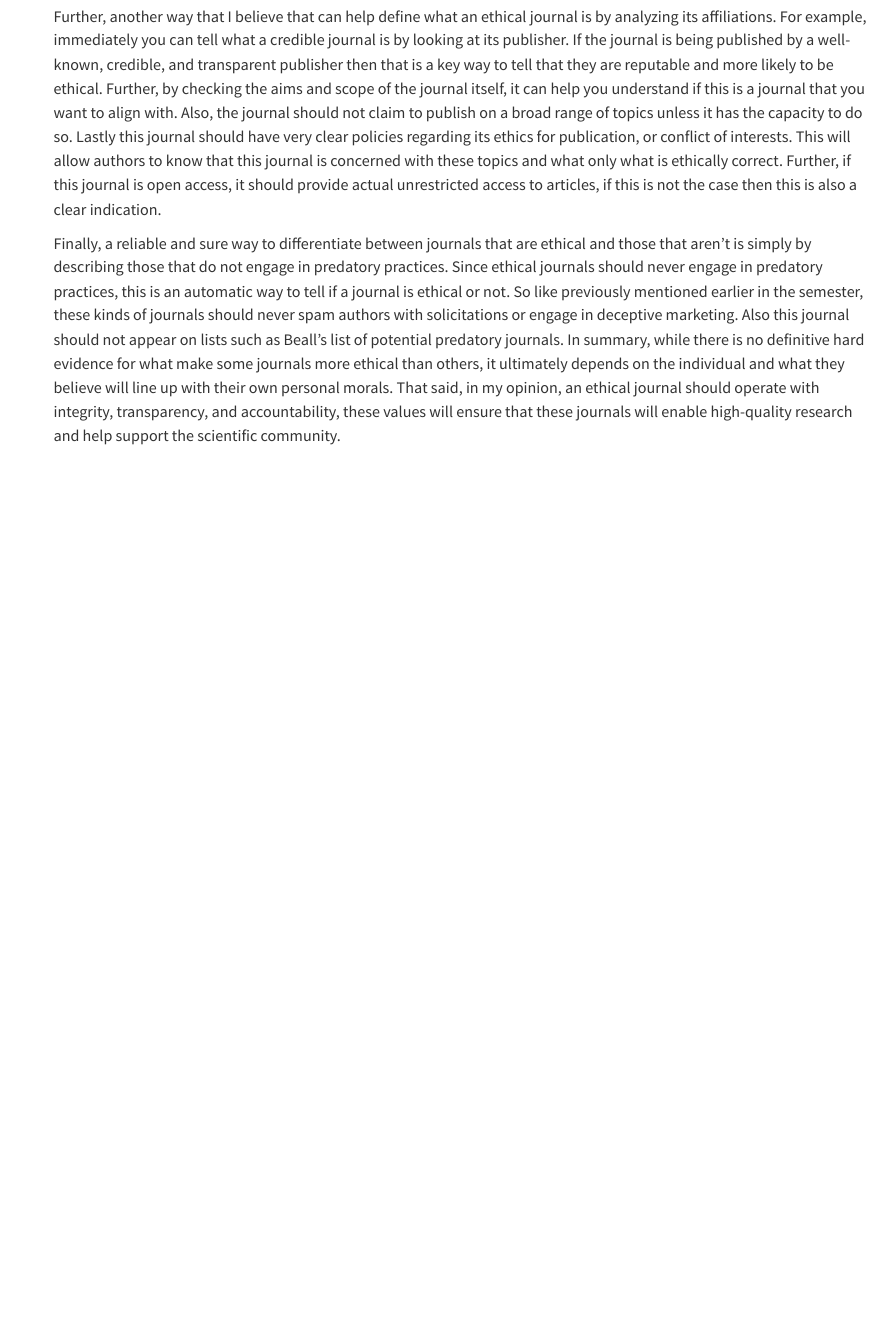
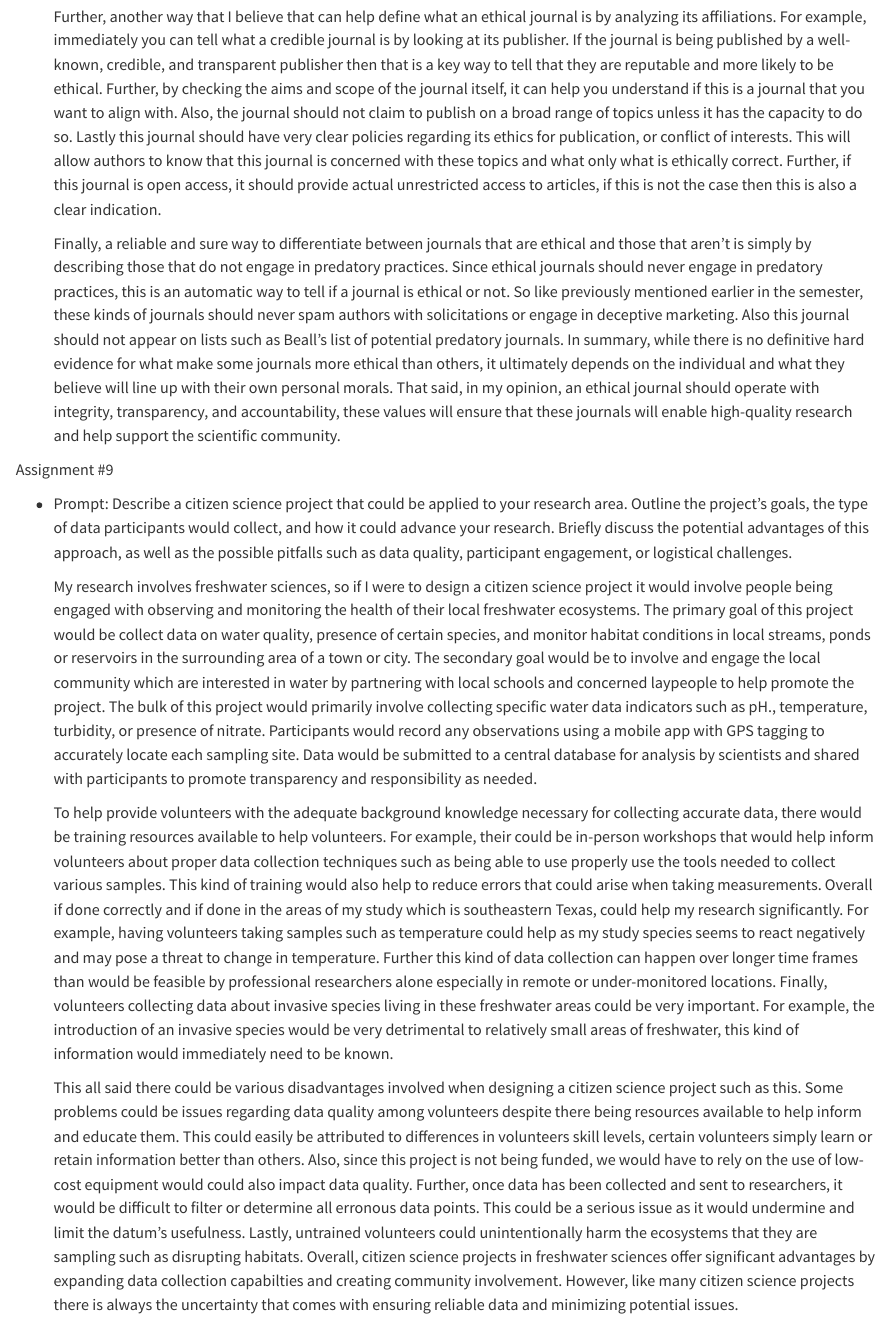
Before and after one commit to brian-delatorre/Tools-Challenges-Class, a Quarto document (Quatro Assignments.qmd): the page in a window 1100 px wide, from 5990 px down. Rendered offline with R 4.5, knitr and Pandoc in place of Quarto, with nearby package versions.

Commit message:
Add files via upload

```diff
--- a/Quatro Assignments.qmd
+++ b/Quatro Assignments.qmd
@@ -78,3 +78,13 @@ Assignment #7
     Further, another way that I believe that can help define what an ethical journal is by analyzing its affiliations. For example, immediately you can tell what a credible journal is by looking at its publisher. If the journal is being published by a well-known, credible, and transparent publisher then that is a key way to tell that they are reputable and more likely to be ethical. Further, by checking the aims and scope of the journal itself, it can help you understand if this is a journal that you want to align with. Also, the journal should not claim to publish on a broad range of topics unless it has the capacity to do so. Lastly this journal should have very clear policies regarding its ethics for publication, or conflict of interests. This will allow authors to know that this journal is concerned with these topics and what only what is ethically correct. Further, if this journal is open access, it should provide actual unrestricted access to articles, if this is not the case then this is also a clear indication.
 
     Finally, a reliable and sure way to differentiate between journals that are ethical and those that aren’t is simply by describing those that do not engage in predatory practices. Since ethical journals should never engage in predatory practices, this is an automatic way to tell if a journal is ethical or not. So like previously mentioned earlier in the semester, these kinds of journals should never spam authors with solicitations or engage in deceptive marketing. Also this journal should not appear on lists such as Beall’s list of potential predatory journals. In summary, while there is no definitive hard evidence for what make some journals more ethical than others, it ultimately depends on the individual and what they believe will line up with their own personal morals. That said, in my opinion, an ethical journal should operate with integrity, transparency, and accountability, these values will ensure that these journals will enable high-quality research and help support the scientific community.
+
+Assignment #9
+
+-   Prompt: Describe a citizen science project that could be applied to your research area. Outline the project's goals, the type of data participants would collect, and how it could advance your research. Briefly discuss the potential advantages of this approach, as well as the possible pitfalls such as data quality, participant engagement, or logistical challenges.
+
+    My research involves freshwater sciences, so if I were to design a citizen science project it would involve people being engaged with observing and monitoring the health of their local freshwater ecosystems. The primary goal of this project would be collect data on water quality, presence of certain species, and monitor habitat conditions in local streams, ponds or reservoirs in the surrounding area of a town or city. The secondary goal would be to involve and engage the local community which are interested in water by partnering with local schools and concerned laypeople to help promote the project. The bulk of this project would primarily involve collecting specific water data indicators such as pH., temperature, turbidity, or presence of nitrate. Participants would record any observations using a mobile app with GPS tagging to accurately locate each sampling site. Data would be submitted to a central database for analysis by scientists and shared with participants to promote transparency and responsibility as needed.
+
+    To help provide volunteers with the adequate background knowledge necessary for collecting accurate data, there would be training resources available to help volunteers. For example, their could be in-person workshops that would help inform volunteers about proper data collection techniques such as being able to use properly use the tools needed to collect various samples. This kind of training would also help to reduce errors that could arise when taking measurements. Overall if done correctly and if done in the areas of my study which is southeastern Texas, could help my research significantly. For example, having volunteers taking samples such as temperature could help as my study species seems to react negatively and may pose a threat to change in temperature. Further this kind of data collection can happen over longer time frames than would be feasible by professional researchers alone especially in remote or under-monitored locations. Finally, volunteers collecting data about invasive species living in these freshwater areas could be very important. For example, the introduction of an invasive species would be very detrimental to relatively small areas of freshwater, this kind of information would immediately need to be known.
+
+    This all said there could be various disadvantages involved when designing a citizen science project such as this. Some problems could be issues regarding data quality among volunteers despite there being resources available to help inform and educate them. This could easily be attributed to differences in volunteers skill levels, certain volunteers simply learn or retain information better than others. Also, since this project is not being funded, we would have to rely on the use of low-cost equipment would could also impact data quality. Further, once data has been collected and sent to researchers, it would be difficult to filter or determine all erronous data points. This could be a serious issue as it would undermine and limit the datum's usefulness. Lastly, untrained volunteers could unintentionally harm the ecosystems that they are sampling such as disrupting habitats. Overall, citizen science projects in freshwater sciences offer significant advantages by expanding data collection capabilties and creating community involvement. However, like many citizen science projects there is always the uncertainty that comes with ensuring reliable data and minimizing potential issues.
```
